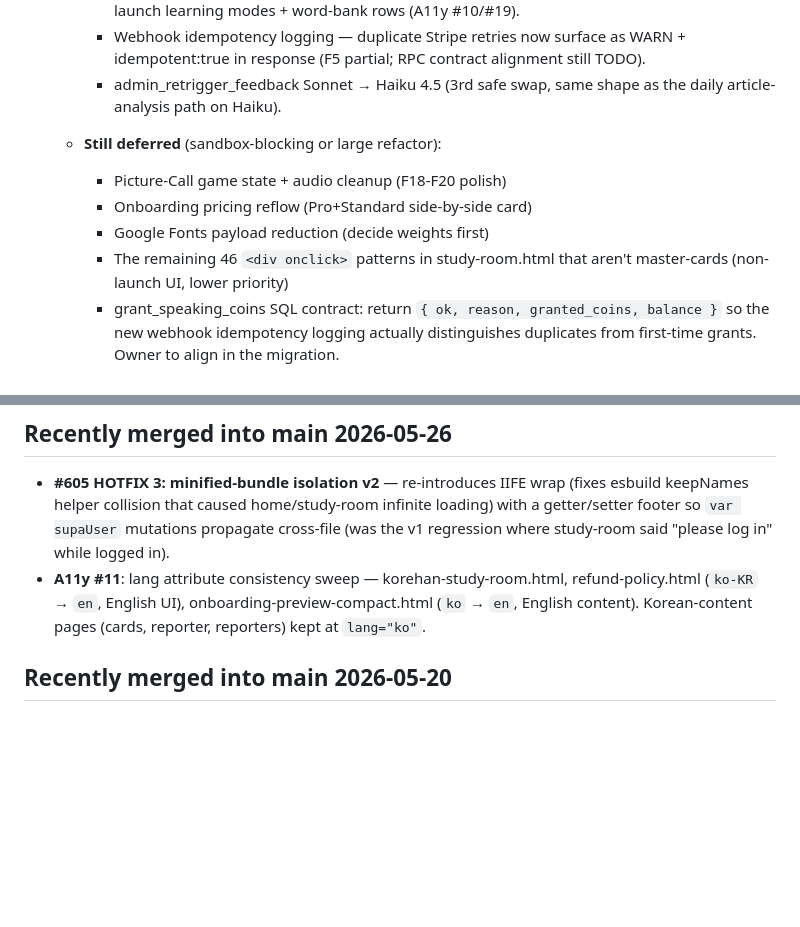
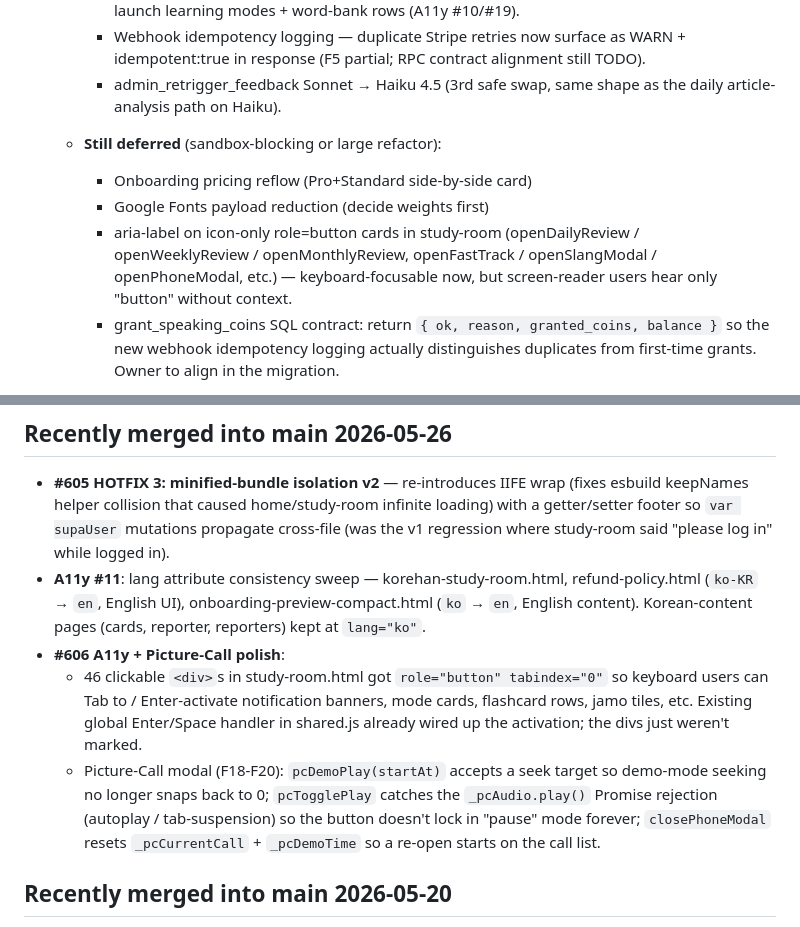
Before and after one commit to enane960819-hub/korehan-news, a Markdown page: TODO.md, 2 parts joined by grey strips. Drawn GitHub-style; blank space fills up the shorter version.

Commit message:
TODO: log A11y + Picture-Call polish (#606) as landed

```diff
--- a/TODO.md
+++ b/TODO.md
@@ -144,11 +144,13 @@ doesn't keep reminding about closed work.
     - admin_retrigger_feedback Sonnet → Haiku 4.5 (3rd safe swap,
       same shape as the daily article-analysis path on Haiku).
   - **Still deferred** (sandbox-blocking or large refactor):
-    - Picture-Call game state + audio cleanup (F18-F20 polish)
     - Onboarding pricing reflow (Pro+Standard side-by-side card)
     - Google Fonts payload reduction (decide weights first)
-    - The remaining 46 `<div onclick>` patterns in study-room.html
-      that aren't master-cards (non-launch UI, lower priority)
+    - aria-label on icon-only role=button cards in study-room
+      (openDailyReview / openWeeklyReview / openMonthlyReview,
+      openFastTrack / openSlangModal / openPhoneModal, etc.) —
+      keyboard-focusable now, but screen-reader users hear only
+      "button" without context.
     - grant_speaking_coins SQL contract: return
       `{ ok, reason, granted_coins, balance }` so the new webhook
       idempotency logging actually distinguishes duplicates from
@@ -184,6 +186,20 @@ doesn't keep reminding about closed work.
   English UI), onboarding-preview-compact.html (`ko` → `en`,
   English content). Korean-content pages (cards, reporter,
   reporters) kept at `lang="ko"`.
+- **#606 A11y + Picture-Call polish**:
+  - 46 clickable `<div>`s in study-room.html got
+    `role="button" tabindex="0"` so keyboard users can Tab to /
+    Enter-activate notification banners, mode cards, flashcard
+    rows, jamo tiles, etc. Existing global Enter/Space handler in
+    shared.js already wired up the activation; the divs just
+    weren't marked.
+  - Picture-Call modal (F18-F20):
+    `pcDemoPlay(startAt)` accepts a seek target so demo-mode
+    seeking no longer snaps back to 0; `pcTogglePlay` catches the
+    `_pcAudio.play()` Promise rejection (autoplay / tab-suspension)
+    so the button doesn't lock in "pause" mode forever;
+    `closePhoneModal` resets `_pcCurrentCall` + `_pcDemoTime` so a
+    re-open starts on the call list.
 
 ## Recently merged into main 2026-05-20
 
```
